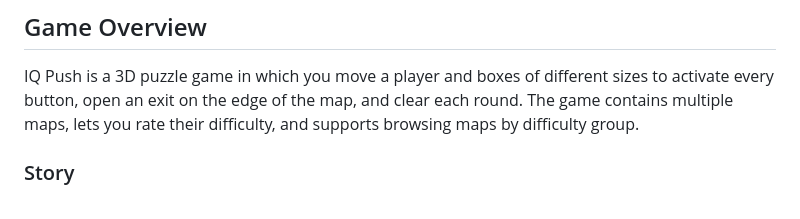
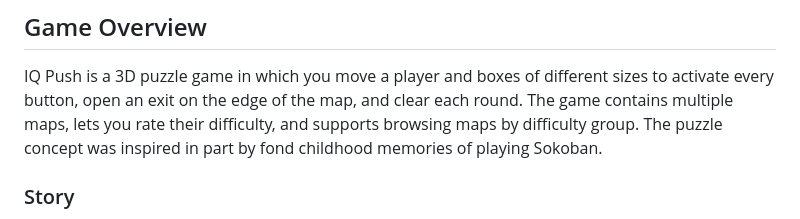
Before and after one commit to rustbasic/iqpush, a Markdown page: README.md, the part around the change. Drawn GitHub-style.

Commit message:
IQ Push v0.1.2
IQ Push v0.1.2

```diff
--- a/README.md
+++ b/README.md
@@ -7,6 +7,7 @@
 ## Game Overview
 
 IQ Push is a 3D puzzle game in which you move a player and boxes of different sizes to activate every button, open an exit on the edge of the map, and clear each round. The game contains multiple maps, lets you rate their difficulty, and supports browsing maps by difficulty group.
+The puzzle concept was inspired in part by fond childhood memories of playing Sokoban.
 
 ### Story
 
```
